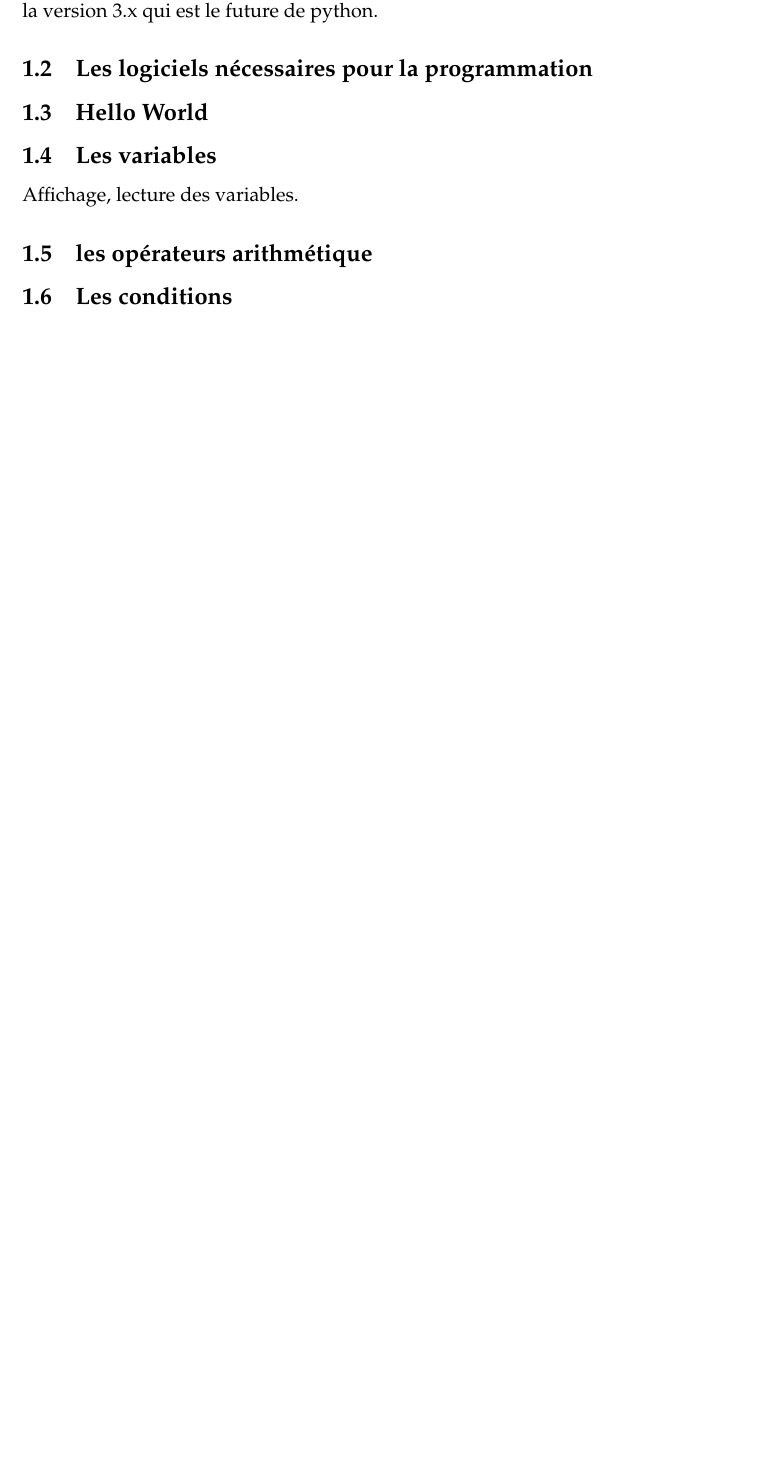
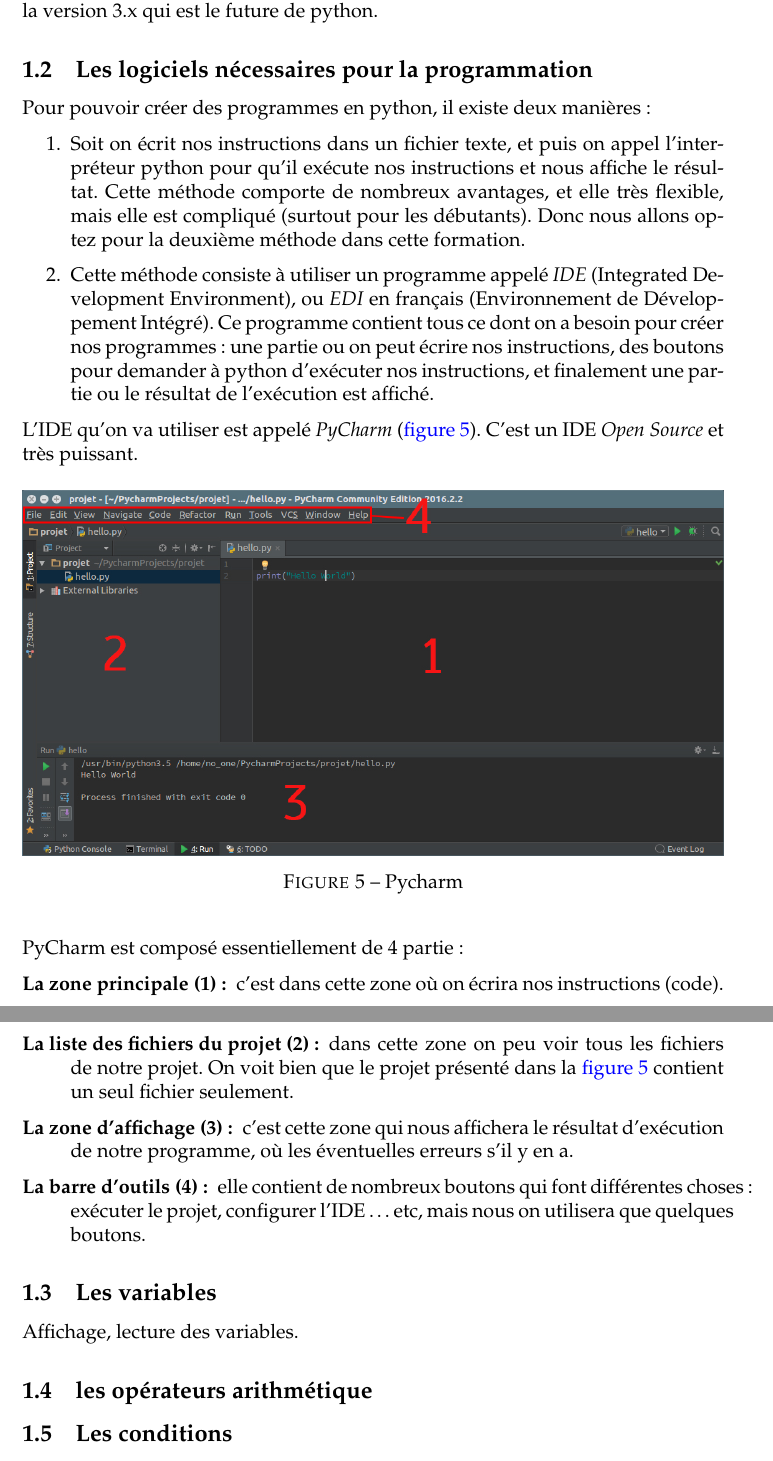
Before and after one commit to openmindsclub/formation_python, a LaTeX document (program_formation.tex): part of page 5 of 6 before the commit and two parts of pages 5 and 6 of 7 after it, the two joined at a grey line, cut so that both start at the same text, the shorter picture padded with empty space. Compiled offline with pdfLaTeX.

Commit message:
Finished "necessary programming tools" + corrected lstlistings.

```diff
--- a/program_formation.tex
+++ b/program_formation.tex
@@ -18,12 +18,13 @@
 \usepackage{subcaption}
 
 \usepackage{listings}
-\lstset{
-language=C++,
+
+\lstdefinestyle{code}{
+language=python,
 keywordstyle=\color{blue},
 stringstyle=\color{red},
 commentstyle=\color{green},
-basicstyle=\ttfamily,
+basicstyle=\small\ttfamily,
 numbers=left,
 numberstyle=\normalsize,
 numbersep=7pt,
@@ -172,9 +192,42 @@
             %     seulement (pour que les anciens programmes écrit en python 2.x continue à fonctionner sans problème).
 
     \subsection{Les logiciels nécessaires pour la programmation}
+        Pour pouvoir créer des programmes en python, il existe deux manières :
+        \begin{enumerate}
+            \item Soit on écrit nos instructions dans un fichier texte, et puis on appel l'interpréteur python pour
+                qu'il exécute nos instructions et nous affiche le résultat. Cette méthode comporte de nombreux
+                avantages, et elle très flexible, mais elle est compliqué (surtout pour les débutants). Donc nous
+                allons optez pour la deuxième méthode dans cette formation.
+            \item Cette méthode consiste à utiliser un programme appelé \emph{IDE} (Integrated Development Environment),
+                ou \emph{EDI} en français (Environnement de Développement Intégré). Ce programme contient tous ce dont
+                on a besoin pour créer nos programmes : une partie ou on peut écrire nos instructions, des boutons
+                pour demander à python d'exécuter nos instructions, et finalement une partie ou le résultat de
+                l'exécution est affiché.
+        \end{enumerate}
+
+        L'IDE qu'on va utiliser est appelé \emph{PyCharm} (\autoref{pycharm}). C'est un IDE \emph{Open Source} et très
+        puissant.
+
+        \begin{figure}[H]
+            \centering
+            \includegraphics[width=\linewidth]{img/8_pycharm.png}
+            \caption{Pycharm}
+            \label{pycharm}
+        \end{figure}
+
+        PyCharm est composé essentiellement de 4 partie :
+        \begin{description}
+            \item[La zone principale (1):] c'est dans cette zone où on écrira nos instructions (code).
+            \item[La liste des fichiers du projet (2):] dans cette zone on peu voir tous les fichiers de notre projet.
+                On voit bien que le projet présenté dans la \autoref{pycharm} contient un seul fichier seulement.
+            \item[La zone d'affichage (3):] c'est cette zone qui nous affichera le résultat d'exécution de notre
+                programme, où les éventuelles erreurs s'il y en a.
+            \item[La barre d'outils (4):] elle contient de nombreux boutons qui font différentes choses : exécuter
+            le projet, configurer l'IDE \ldots\ etc, mais nous on utilisera que quelques boutons.
+        \end{description}
 
 
-    \subsection{Hello World}
+
     \subsection{Les variables}
         Affichage, lecture des variables.
     \subsection{les opérateurs arithmétique}
```
Also changed, not shown: img/10_new_file.png (added), img/9_new_project.png (added), program_formation.pdf, program_formation.tex (21 more changed lines).
